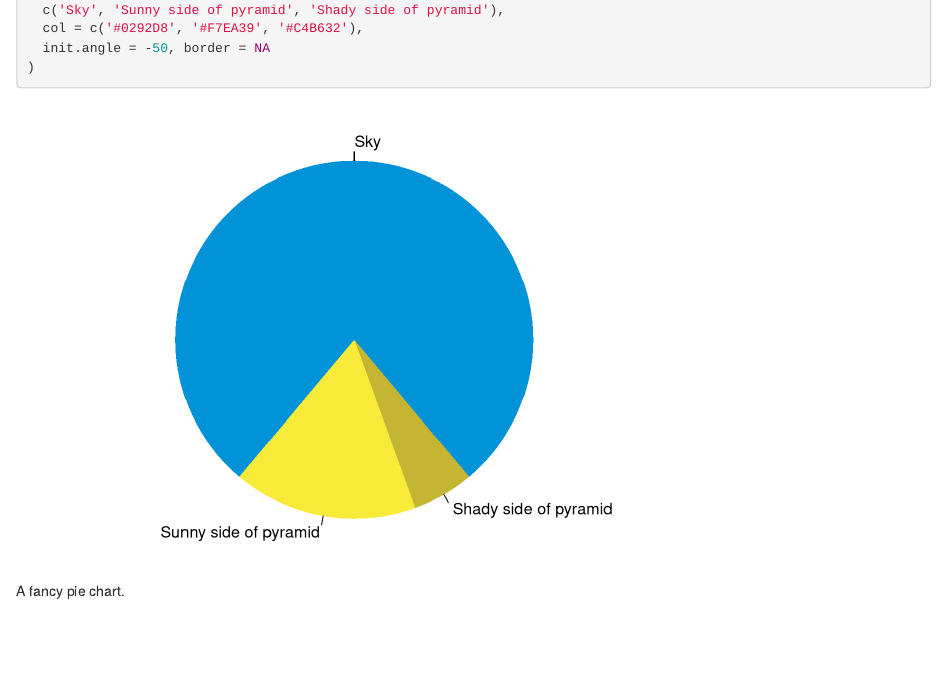
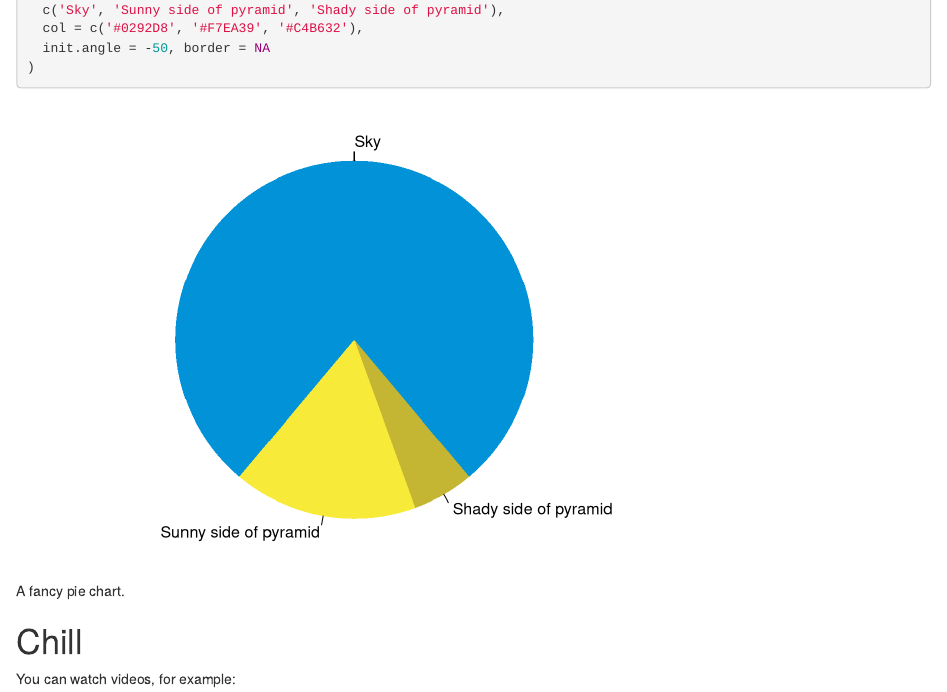
Before and after one commit to shocoder/MyWebsite, an R Markdown document (content/blog/2015-07-23-r-rmarkdown.Rmd): the page in a window 1100 px wide, from 770 px down. Rendered offline with R 4.5, knitr and Pandoc, with nearby package versions.

Commit message:
early commit
early commit

````diff
--- a/content/blog/2015-07-23-r-rmarkdown.Rmd
+++ b/content/blog/2015-07-23-r-rmarkdown.Rmd
@@ -35,3 +35,12 @@ pie(
   init.angle = -50, border = NA
 )
 ```
+
+
+# Chill
+
+You can watch videos, for example:
+
+<div class="video">
+<iframe width="560" height="315" src="http://www.youtube.com/embed/9bZkp7q19f0?rel=0" frameborder="0" allowfullscreen></iframe>
+</div>
````
Also changed, not shown: content/blog/2015-07-23-r-rmarkdown.html, 4 other files.
